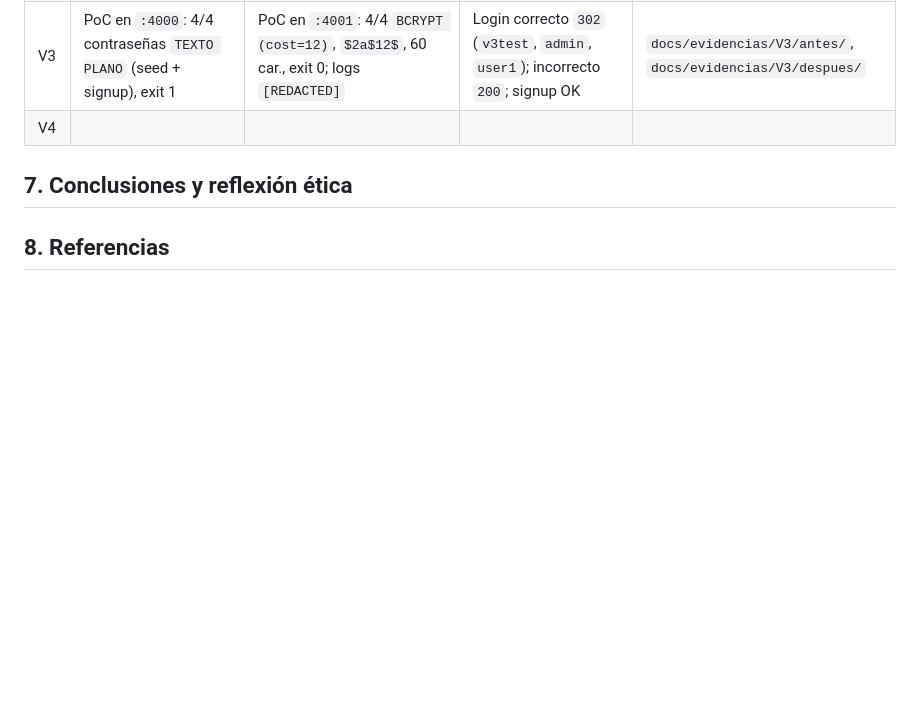
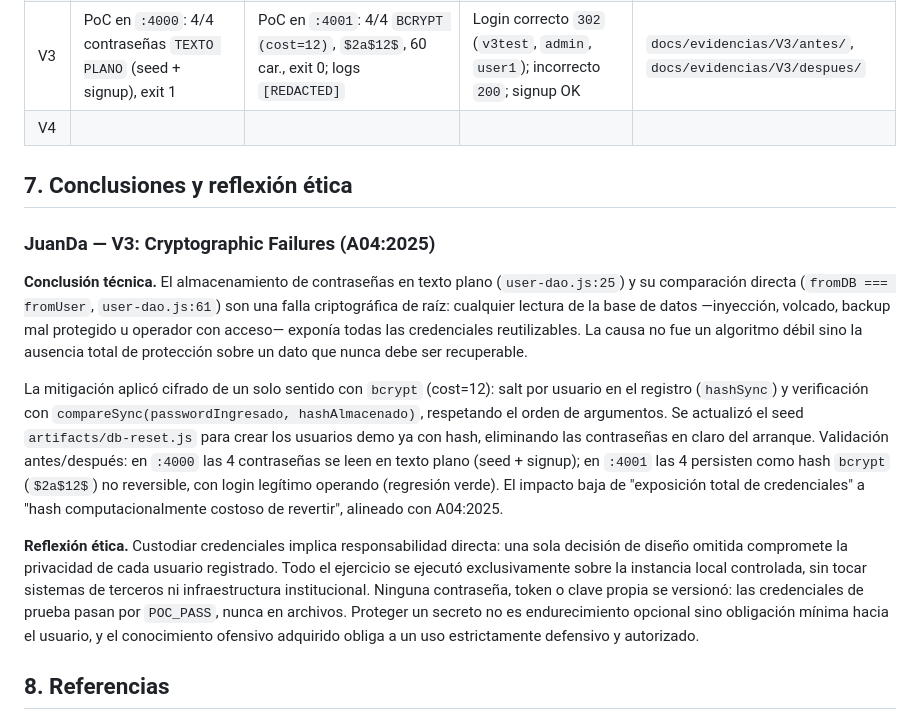
Before and after one commit to Bryan-Robles/proyecto-final-he, a Markdown page: docs/INFORME_TECNICO.md, the part around the change. Rendered like a GitHub page; blank space fills up the shorter version.

Commit message:
docs(v3): seccion 7 conclusiones y reflexion etica - JuanDa
## Qué

Agrega la subsección de JuanDa a la **sección 7 (Conclusiones y reflexión ética)** del `docs/INFORME_TECNICO.md`, correspondiente a **V3 — Cryptographic Failures (A04:2025)**.

## Contenido

- **Conclusión técnica:** causa raíz (password en texto plano, `user-dao.js:25` y `:61`); mitigación con `bcrypt` (cost=12) y salt por usuario; validación antes/después (`:4000` texto plano, 4/4 — `:4001` hash `$2a$12$` no reversible, regresión verde).
- **Reflexión ética:** pruebas solo en instancia local controlada; sin sistemas de terceros; secretos nunca versionados (`POC_PASS`); uso estrictamente defensivo y autorizado.

## Alcance

- Solo documentación. No toca código ni `mitigated/`.
- Archivo modificado: `docs/INFORME_TECNICO.md` (sección 7).

## Checklist

- [x] Lint/gitleaks sin cambios de código
- [ ] Revisión cruzada (revisor V3: Bryan)

```diff
--- a/docs/INFORME_TECNICO.md
+++ b/docs/INFORME_TECNICO.md
@@ -152,6 +152,14 @@ Matriz de validación. Por cada vulnerabilidad:
 
 ## 7. Conclusiones y reflexión ética
 
+### JuanDa — V3: Cryptographic Failures (A04:2025)
+
+**Conclusión técnica.** El almacenamiento de contraseñas en texto plano (`user-dao.js:25`) y su comparación directa (`fromDB === fromUser`, `user-dao.js:61`) son una falla criptográfica de raíz: cualquier lectura de la base de datos —inyección, volcado, backup mal protegido u operador con acceso— exponía todas las credenciales reutilizables. La causa no fue un algoritmo débil sino la ausencia total de protección sobre un dato que nunca debe ser recuperable.
+
+La mitigación aplicó cifrado de un solo sentido con `bcrypt` (cost=12): salt por usuario en el registro (`hashSync`) y verificación con `compareSync(passwordIngresado, hashAlmacenado)`, respetando el orden de argumentos. Se actualizó el seed `artifacts/db-reset.js` para crear los usuarios demo ya con hash, eliminando las contraseñas en claro del arranque. Validación antes/después: en `:4000` las 4 contraseñas se leen en texto plano (seed + signup); en `:4001` las 4 persisten como hash `bcrypt` (`$2a$12$`) no reversible, con login legítimo operando (regresión verde). El impacto baja de "exposición total de credenciales" a "hash computacionalmente costoso de revertir", alineado con A04:2025.
+
+**Reflexión ética.** Custodiar credenciales implica responsabilidad directa: una sola decisión de diseño omitida compromete la privacidad de cada usuario registrado. Todo el ejercicio se ejecutó exclusivamente sobre la instancia local controlada, sin tocar sistemas de terceros ni infraestructura institucional. Ninguna contraseña, token o clave propia se versionó: las credenciales de prueba pasan por `POC_PASS`, nunca en archivos. Proteger un secreto no es endurecimiento opcional sino obligación mínima hacia el usuario, y el conocimiento ofensivo adquirido obliga a un uso estrictamente defensivo y autorizado.
+
 ## 8. Referencias
 
 - OWASP Top 10:2025 — https://owasp.org/Top10/
```
